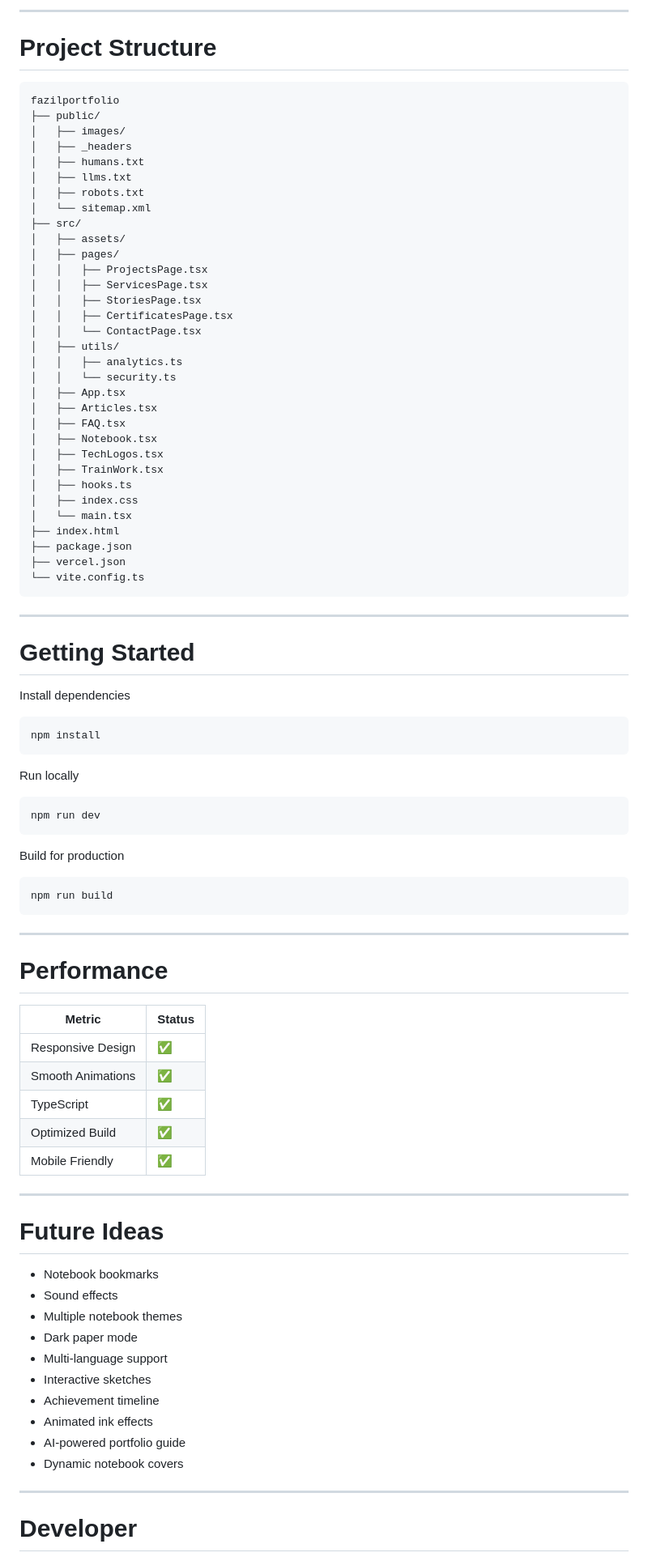
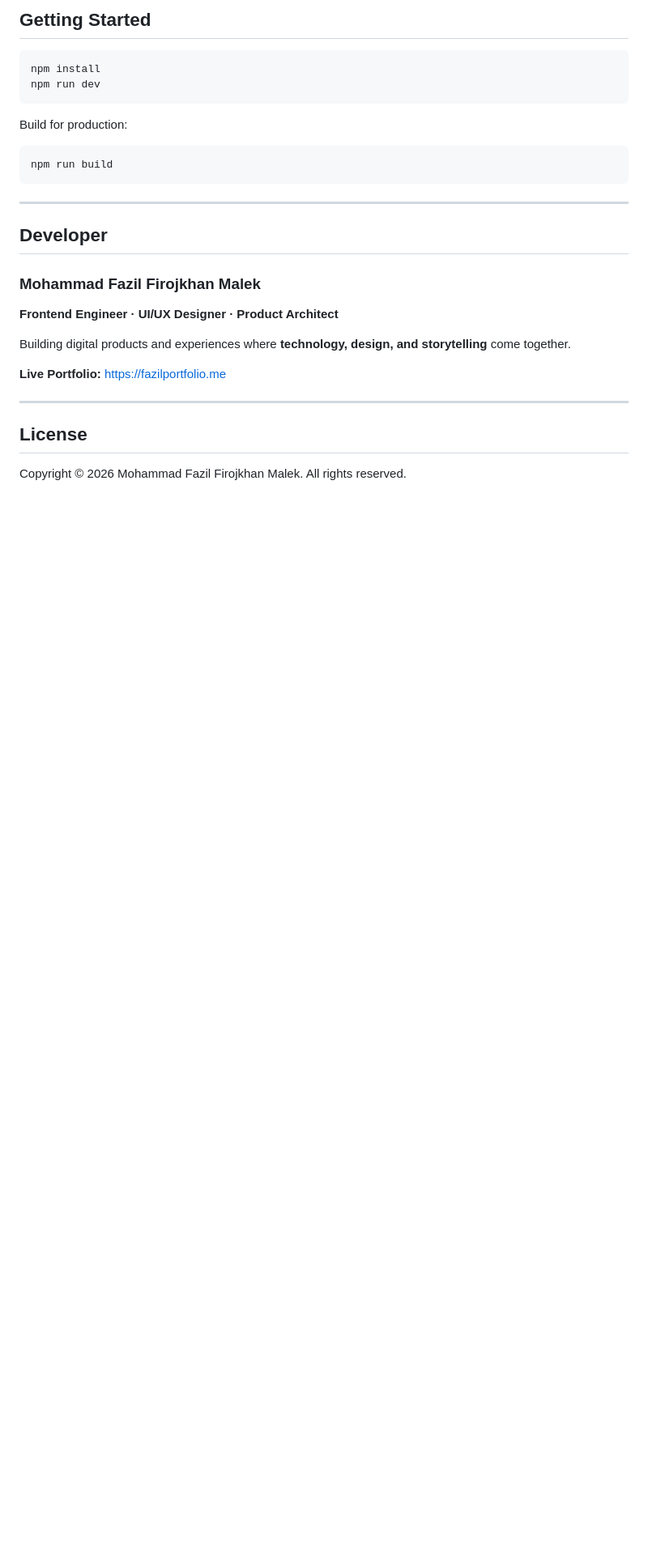
Before and after one commit to fazilkhan0786/fazilgraphicportfolio, a Markdown page: README.md, the part around one of its changes. Shown at 81% size. GitHub-like rendering; blank space fills up the shorter version.

````diff
--- a/README.md
+++ b/README.md
@@ -196,59 +89,11 @@ Interactive Portfolio
----
-
-# Project Structure
-
-```text
-fazilportfolio
-├── public/
-│   ├── images/
-│   ├── _headers
-│   ├── humans.txt
-│   ├── llms.txt
-│   ├── robots.txt
-│   └── sitemap.xml
-├── src/
-│   ├── assets/
-│   ├── pages/
-│   │   ├── ProjectsPage.tsx
-│   │   ├── ServicesPage.tsx
-│   │   ├── StoriesPage.tsx
-│   │   ├── CertificatesPage.tsx
-│   │   └── ContactPage.tsx
-│   ├── utils/
-│   │   ├── analytics.ts
-│   │   └── security.ts
-│   ├── App.tsx
-│   ├── Articles.tsx
-│   ├── FAQ.tsx
-│   ├── Notebook.tsx
-│   ├── TechLogos.tsx
-│   ├── TrainWork.tsx
-│   ├── hooks.ts
-│   ├── index.css
-│   └── main.tsx
-├── index.html
-├── package.json
-├── vercel.json
-└── vite.config.ts
-```
-
----
-
-# Getting Started
-
-Install dependencies
+## Getting Started
 
 ```bash
 npm install
-```
-
-Run locally
-
-```bash
 npm run dev
 ```
 
-Build for production
+Build for production:
 
 ```bash
 npm run build
@@ -256,34 +101,21 @@ npm run build
 
 ---
 
-# Performance
+## Developer
 
-| Metric | Status |
-|---------|--------|
-| Responsive Design | ✅ |
-| Smooth Animations | ✅ |
-| TypeScript | ✅ |
-| Optimized Build | ✅ |
-| Mobile Friendly | ✅ |
+### Mohammad Fazil Firojkhan Malek
+
+**Frontend Engineer · UI/UX Designer · Product Architect**
+
+Building digital products and experiences where **technology, design, and storytelling** come together.
+
+**Live Portfolio:** [https://fazilportfolio.me](https://fazilportfolio.me)
 
 ---
 
-# Future Ideas
+## License
 
-- Notebook bookmarks
-- Sound effects
-- Multiple notebook themes
-- Dark paper mode
-- Multi-language support
-- Interactive sketches
-- Achievement timeline
-- Animated ink effects
-- AI-powered portfolio guide
-- Dynamic notebook covers
-
----
-
-# Developer
+Copyright © 2026 Mohammad Fazil Firojkhan Malek. All rights reserved.
 
 <div align="center">
 
````
Also changed, not shown: other parts of README.md (+52 -185 lines).
